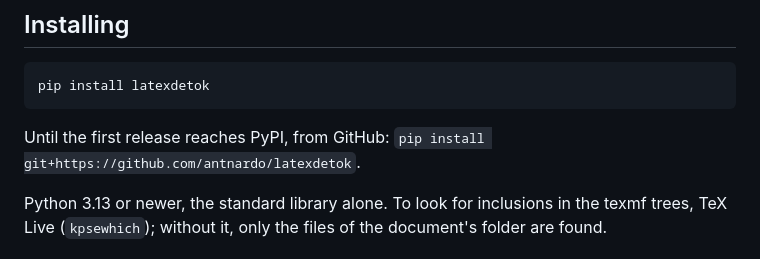
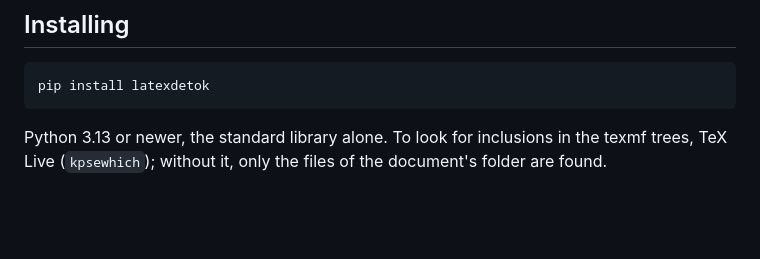
Before and after one commit to antnardo/latexdetok, a Markdown page: README.md, the part around the change. Drawn GitHub-style; blank space fills up the shorter version.

Commit message:
docs(readme): latexdetok is on PyPI
`pip install latexdetok` is true now: the note on installing from GitHub goes.

Co-Authored-By: Claude Opus 5 <noreply@anthropic.com>

````diff
--- a/README.md
+++ b/README.md
@@ -53,9 +53,6 @@ Soit $x\in\mathbb{R}$.
 ```bash
 pip install latexdetok
 ```
-
-Until the first release reaches PyPI, from GitHub:
-`pip install git+https://github.com/antnardo/latexdetok`.
 
 Python 3.13 or newer, the standard library alone. To look for inclusions in the
 texmf trees, TeX Live (`kpsewhich`); without it, only the files of the
````
